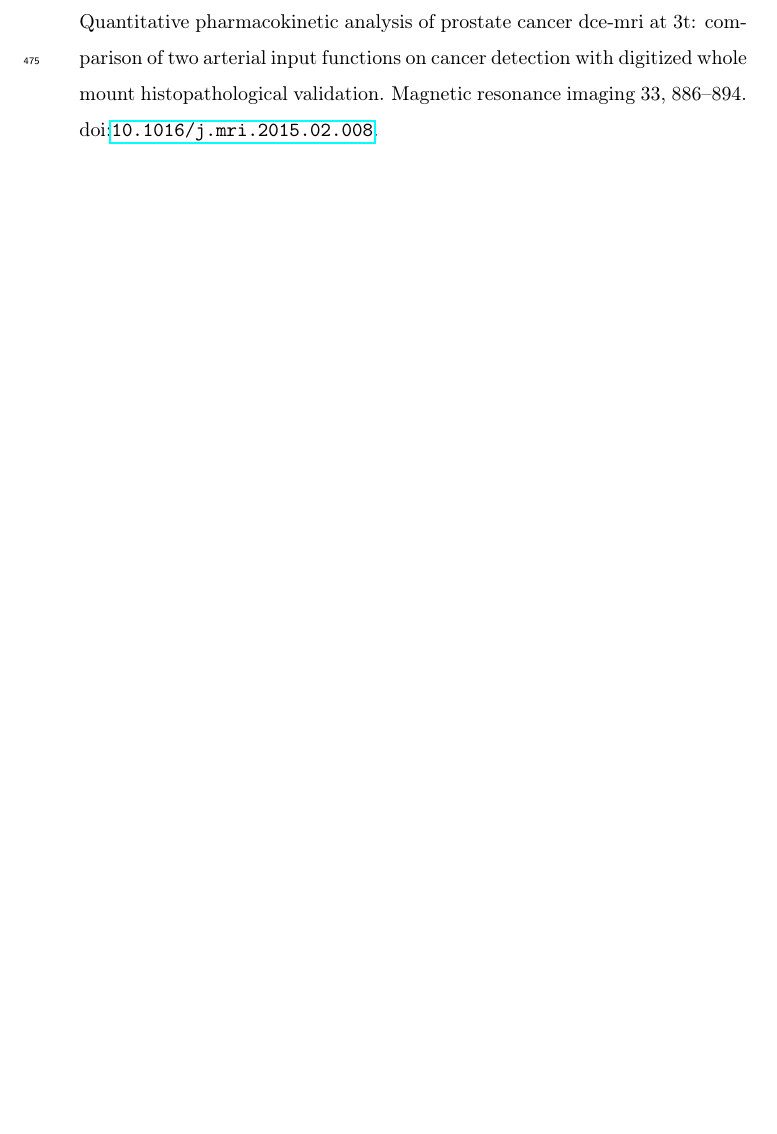
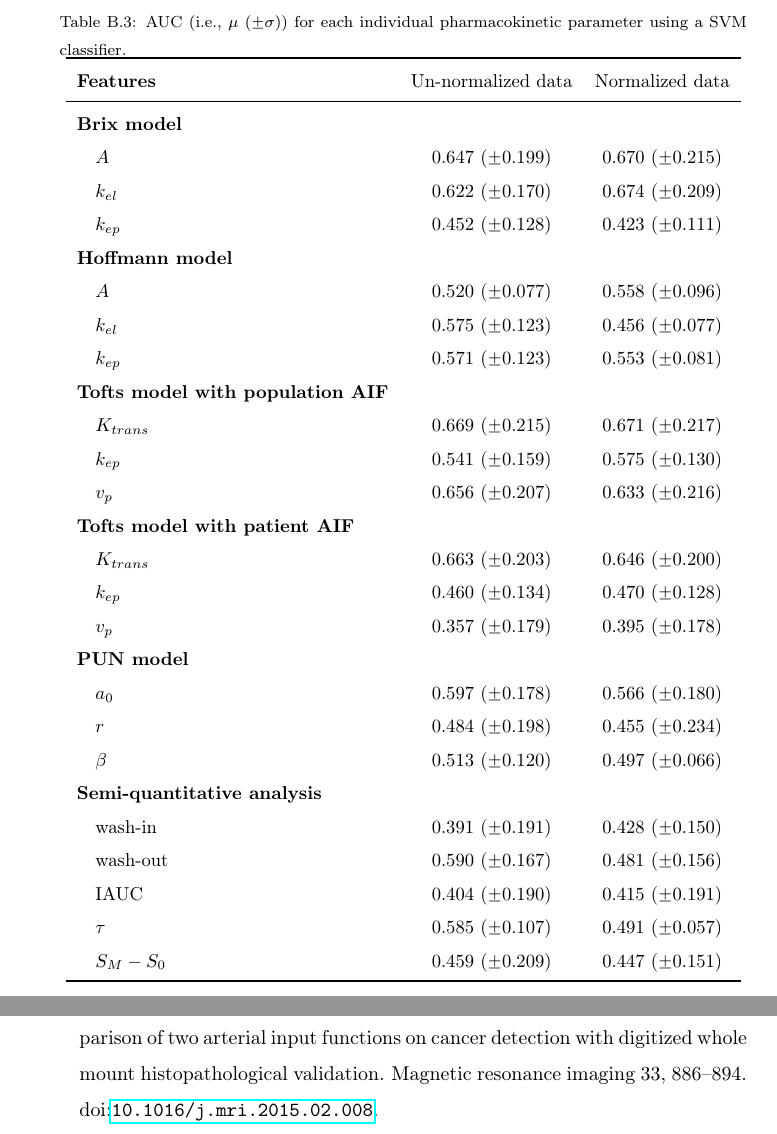
Before and after one commit to glemaitre/dce-normalization, a LaTeX paper (main.tex, which reads 06_appendix/appendix.tex): part of page 26 of 29 before the commit and two parts of pages 27 and 28 of 30 after it, the two joined at a grey line, cut at the place of the change, the shorter picture padded with empty space. Compiled offline with pdfLaTeX.

Commit message:
add svm and update response

```diff
--- a/06_appendix/appendix.tex
+++ b/06_appendix/appendix.tex
@@ -62,6 +62,48 @@ Therefore,
   c(t) = \frac{1}{TR \cdot r_1} \ln\left( \frac{1 - \cos \alpha \cdot S^{*}\frac{s(t)}{S_0}}{1 - S^{*}\frac{s(t)}{S_0}} \right) - \frac{R_{10}}{r_1} .
 \end{equation}
 
+\section{Classification of individual features using a linear
+  \acs*{svm} classifier}
+
+\begin{table*}
+  \caption{\acs*{auc} (i.e., $\mu \ (\pm \sigma)$) for each individual pharmacokinetic parameter using a \acs*{svm} classifier.}
+  \centering
+  \resizebox{\columnwidth}{!}{
+  \begin{tabular}{l c c}
+    \toprule
+    \textbf{Features} & Un-normalized data & Normalized data \\
+    \midrule
+    \textbf{Brix model} & & \\
+    \quad $A$         & $0.647\ (\pm 0.199)$ & $0.670\ (\pm 0.215)$ \\
+    \quad $k_{el}$    & $0.622\ (\pm 0.170)$ & $0.674\ (\pm 0.209)$ \\
+    \quad $k_{ep}$    & $0.452\ (\pm 0.128)$ & $0.423\ (\pm 0.111)$ \\
+    \textbf{Hoffmann model} & & \\
+    \quad $A$         & $0.520\ (\pm 0.077)$ & $0.558\ (\pm 0.096)$ \\
+    \quad $k_{el}$    & $0.575\ (\pm 0.123)$ & $0.456\ (\pm 0.077)$ \\
+    \quad $k_{ep}$    & $0.571\ (\pm 0.123)$ & $0.553\ (\pm 0.081)$ \\
+    \textbf{Tofts model with population \ac{aif}} & & \\
+    \quad $K_{trans}$ & $0.669\ (\pm 0.215)$ & $0.671\ (\pm 0.217)$ \\
+    \quad $k_{ep}$    & $0.541\ (\pm 0.159)$ & $0.575\ (\pm 0.130)$ \\
+    \quad $v_{p}$     & $0.656\ (\pm 0.207)$ & $0.633\ (\pm 0.216)$ \\
+    \textbf{Tofts model with patient \ac{aif}} & & \\
+    \quad $K_{trans}$ & $0.663\ (\pm 0.203)$ & $0.646\ (\pm 0.200)$ \\
+    \quad $k_{ep}$    & $0.460\ (\pm 0.134)$ & $0.470\ (\pm 0.128)$ \\
+    \quad $v_{p}$     & $0.357\ (\pm 0.179)$ & $0.395\ (\pm 0.178)$ \\
+    \textbf{\ac{pun} model} & & \\
+    \quad $a_0$       & $0.597\ (\pm 0.178)$ & $0.566\ (\pm 0.180)$ \\
+    \quad $r$         & $0.484\ (\pm 0.198)$ & $0.455\ (\pm 0.234)$ \\
+    \quad $\beta$     & $0.513\ (\pm 0.120)$ & $0.497\ (\pm 0.066)$ \\
+    \textbf{Semi-quantitative analysis} & & \\
+    \quad wash-in     & $0.391\ (\pm 0.191)$ & $0.428\ (\pm 0.150)$ \\
+    \quad wash-out    & $0.590\ (\pm 0.167)$ & $0.481\ (\pm 0.156)$ \\
+    \quad IAUC        & $0.404\ (\pm 0.190)$ & $0.415\ (\pm 0.191)$ \\
+    \quad $\tau$      & $0.585\ (\pm 0.107)$ & $0.491\ (\pm 0.057)$ \\
+    \quad $S_M - S_0$ & $0.459\ (\pm 0.209)$ & $0.447\ (\pm 0.151)$ \\
+    \bottomrule
+  \end{tabular}
+  }
+  \label{tab:resfeats}
+\end{table*}
 
 %%% Local Variables:
 %%% mode: latex
```
Also changed, not shown: response_to_reviewers.tex (+1 -1 lines), main.pdf, response_to_reviewers.pdf.
